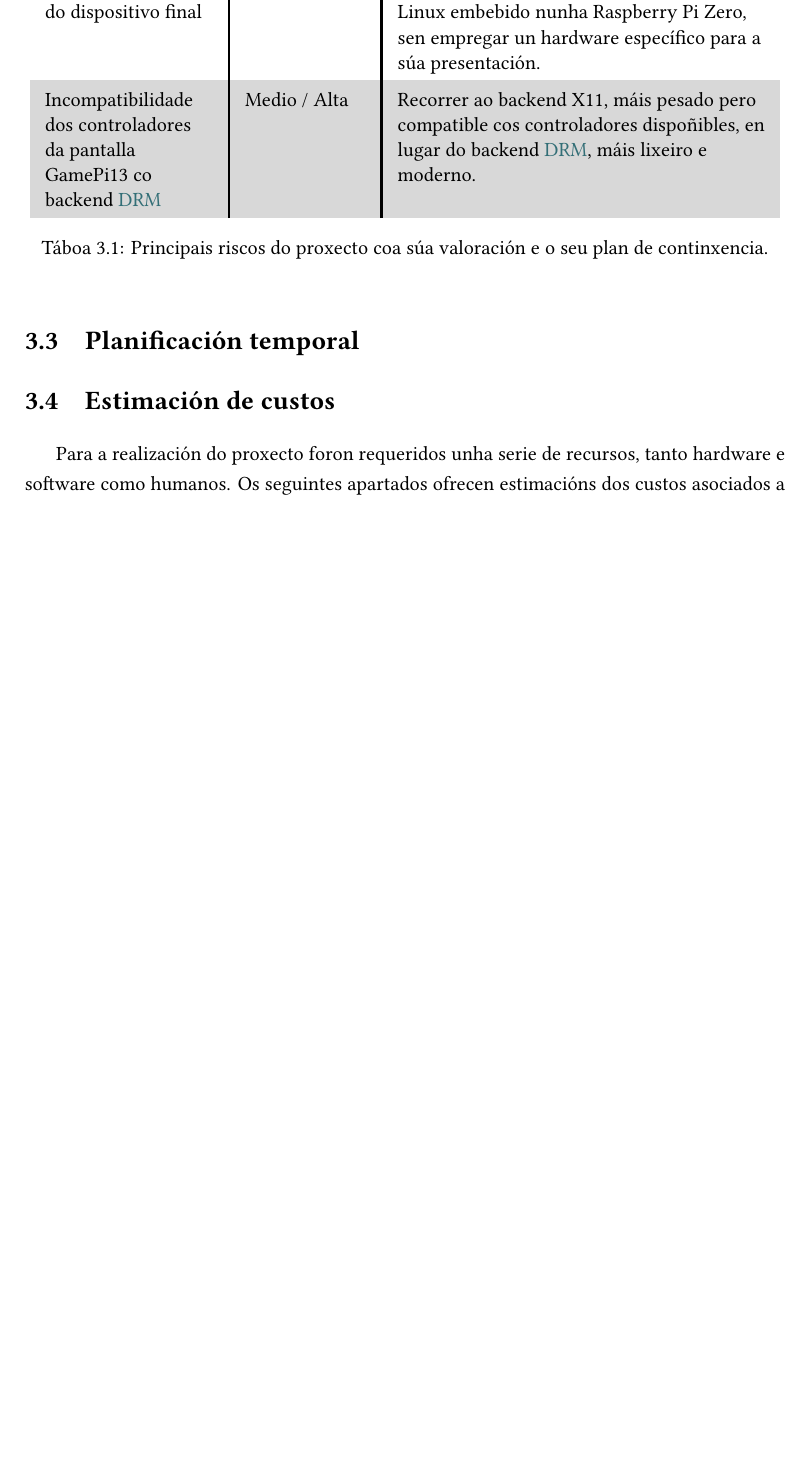
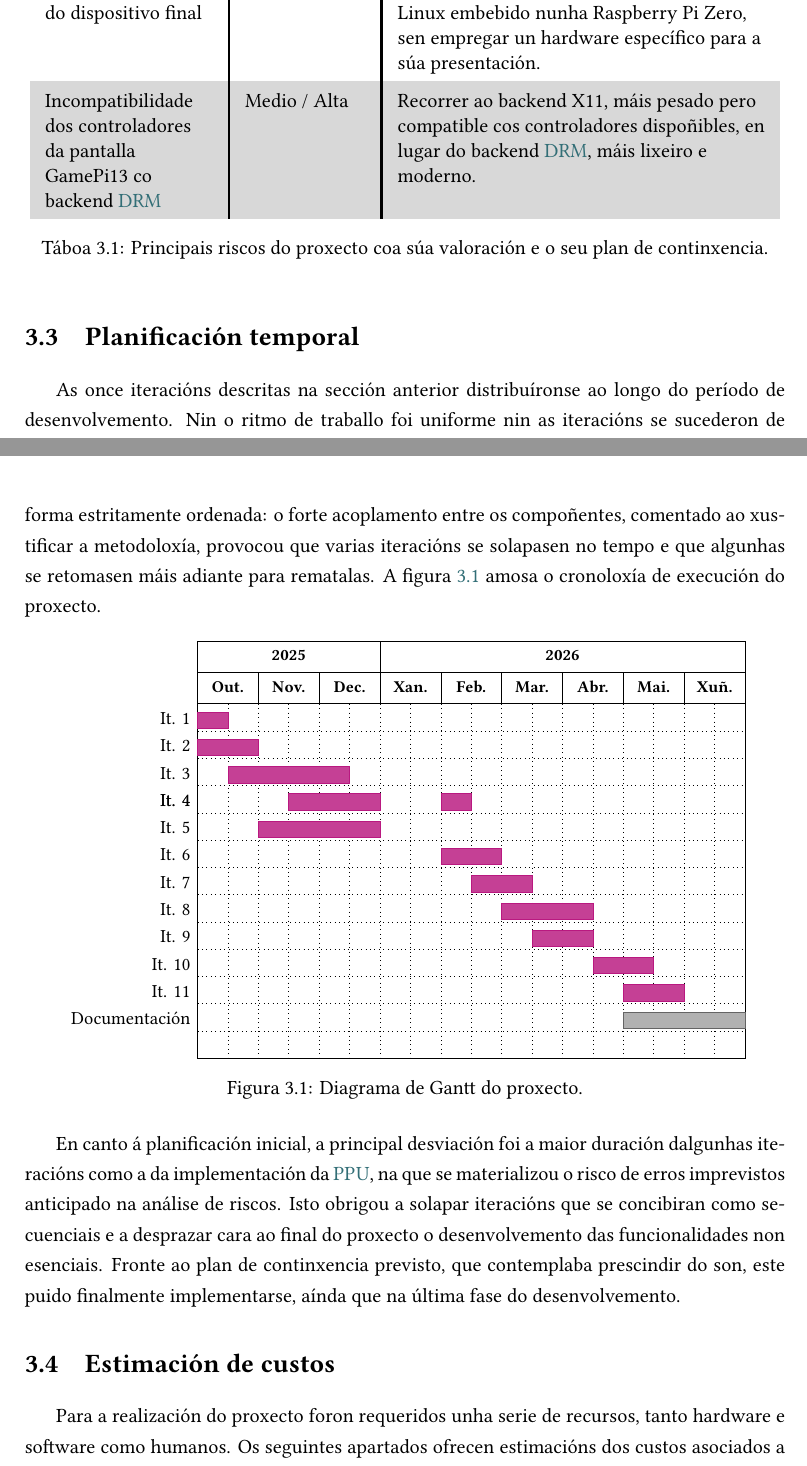
Before and after one commit to daniqss/gbeed, a LaTeX document (docs/memoria/memoria_tfg.tex, which reads docs/memoria/contido/metodoloxia.tex): part of page 24 of 52 before the commit and two parts of pages 24 and 25 of 52 after it, the two joined at a grey line, cut so that both start at the same text, the shorter picture padded with empty space. Compiled offline with XeLaTeX.

Commit message:
docs: gantt

```diff
--- a/docs/memoria/contido/metodoloxia.tex
+++ b/docs/memoria/contido/metodoloxia.tex
@@ -159,10 +159,64 @@ Esta análise recóllese na seguinte táboa~\ref{tab:riscos}.
 
 
 \section{Planificación temporal}
-% TODO
-% fases do proxecto e diagrama temporal
-% desviacions respecto da planificacion inicial
-% diagrama de gant
+As once iteracións descritas na sección anterior distribuíronse ao longo do período de
+desenvolvemento. Nin o ritmo de traballo foi uniforme nin as iteracións se
+sucederon de forma estritamente ordenada: o forte acoplamento entre os compoñentes,
+comentado ao xustificar a metodoloxía, provocou que varias iteracións se solapasen no
+tempo e que algunhas se retomasen máis adiante para rematalas.
+A figura~\ref{fig:gantt} amosa o cronoloxía de execución do proxecto.
+
+\begin{figure}[htbp]
+  \centering
+  \begin{ganttchart}[
+      hgrid,
+      vgrid,
+      x unit=0.58cm,
+      y unit title=0.6cm,
+      y unit chart=0.52cm,
+      title height=1,
+      title label font=\footnotesize\bfseries,
+      bar/.style={fill=udcpink!75, draw=udcpink!90},
+      bar height=0.6,
+      bar label font=\small,
+    ]{1}{18}
+    \gantttitle{2025}{6}\gantttitle{2026}{12} \\
+    \gantttitle{Out.}{2}
+    \gantttitle{Nov.}{2}
+    \gantttitle{Dec.}{2}
+    \gantttitle{Xan.}{2}
+    \gantttitle{Feb.}{2}
+    \gantttitle{Mar.}{2}
+    \gantttitle{Abr.}{2}
+    \gantttitle{Mai.}{2}
+    \gantttitle{Xuñ.}{2} \\
+    \ganttbar{It. 1}{1}{1} \\
+    \ganttbar{It. 2}{1}{2} \\
+    \ganttbar{It. 3}{2}{5} \\
+    \ganttbar{It. 4}{4}{6}
+    \ganttbar{It. 4}{9}{9} \\
+    \ganttbar{It. 5}{3}{6} \\
+    \ganttbar{It. 6}{9}{10} \\
+    \ganttbar{It. 7}{10}{11} \\
+    \ganttbar{It. 8}{11}{13} \\
+    \ganttbar{It. 9}{12}{13} \\
+    \ganttbar{It. 10}{14}{15} \\
+    \ganttbar{It. 11}{15}{16} \\
+    \ganttbar[bar/.append style={fill=udcgray!50, draw=udcgray}]{Documentación}{15}{18} \\
+      % \ganttbar[bar/.append style={fill=udcgray!50, draw=udcgray}]{}{16}{18} \\
+  \end{ganttchart}
+  \caption{Diagrama de Gantt do proxecto.}
+  \label{fig:gantt}
+\end{figure}
+
+En canto á planificación inicial, a principal desviación foi a maior duración
+dalgunhas iteracións como a da implementación da \acrshort{ppu}, na que se materializou o
+risco de erros imprevistos anticipado na análise de riscos.
+Isto obrigou a solapar iteracións que se concibiran como secuenciais
+e a desprazar cara ao final do proxecto o desenvolvemento das funcionalidades non esenciais.
+Fronte ao plan de continxencia previsto,
+que contemplaba prescindir do son, este puido finalmente implementarse, aínda que na última
+fase do desenvolvemento.
 
 \section{Estimación de custos}
 Para a realización do proxecto foron requeridos unha serie de recursos,
--- a/docs/memoria/memoria_tfg.tex
+++ b/docs/memoria/memoria_tfg.tex
@@ -38,6 +38,7 @@
 % \usepackage{lscape}      % permite colocar partes do documento en orientación apaisada
 % \usepackage{moreverb}    % permite personalizar o entorno verbatim
   \usepackage{multirow}    % permite crear celdas que ocupan varias filas da mesma táboa
+  \usepackage{pgfgantt}    % permite construir diagramas de Gantt
 % \usepackage{pdfpages}    % permite insertar ficheiros en PDF no documento
 % \usepackage{rotating}    % permite diferentes tipos de rotacións para figuras e táboas
 % \usepackage{subcaption}  % permite a inclusión de varias subfiguras nunha figura
```
Also changed, not shown: docs/memoria/bibliografia/bibliografia.bib (+2 -2 lines), docs/memoria/contido/ferramentas.tex (+2 -2 lines), docs/memoria/contido/introducion.tex (+2 -2 lines), docs/memoria/portada/palabras_chave.tex (+2 -2 lines), docs/memoria/portada/resumo.tex (+5 -7 lines), docs/memoria/contido/metodoloxia.tex (10 more changed lines).
